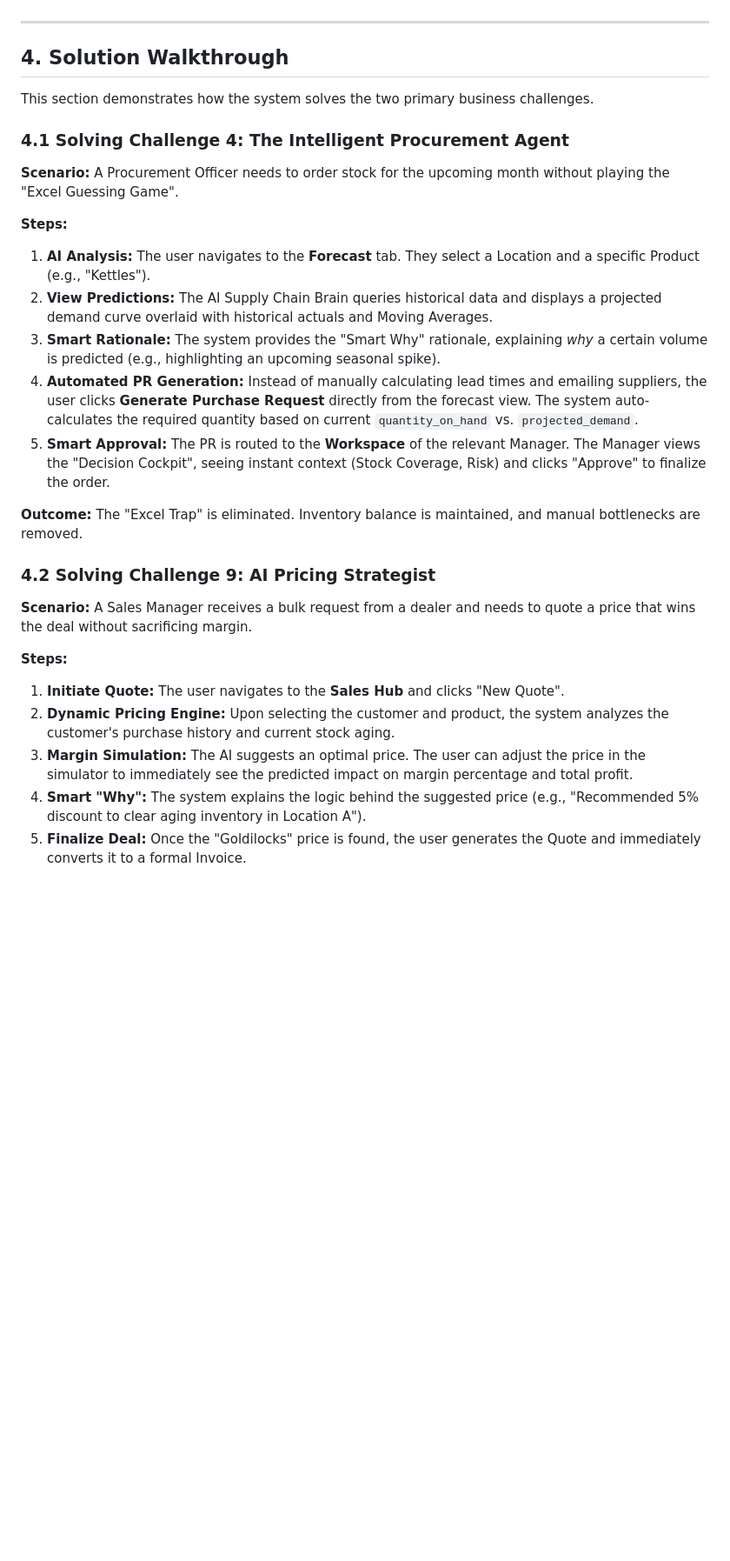
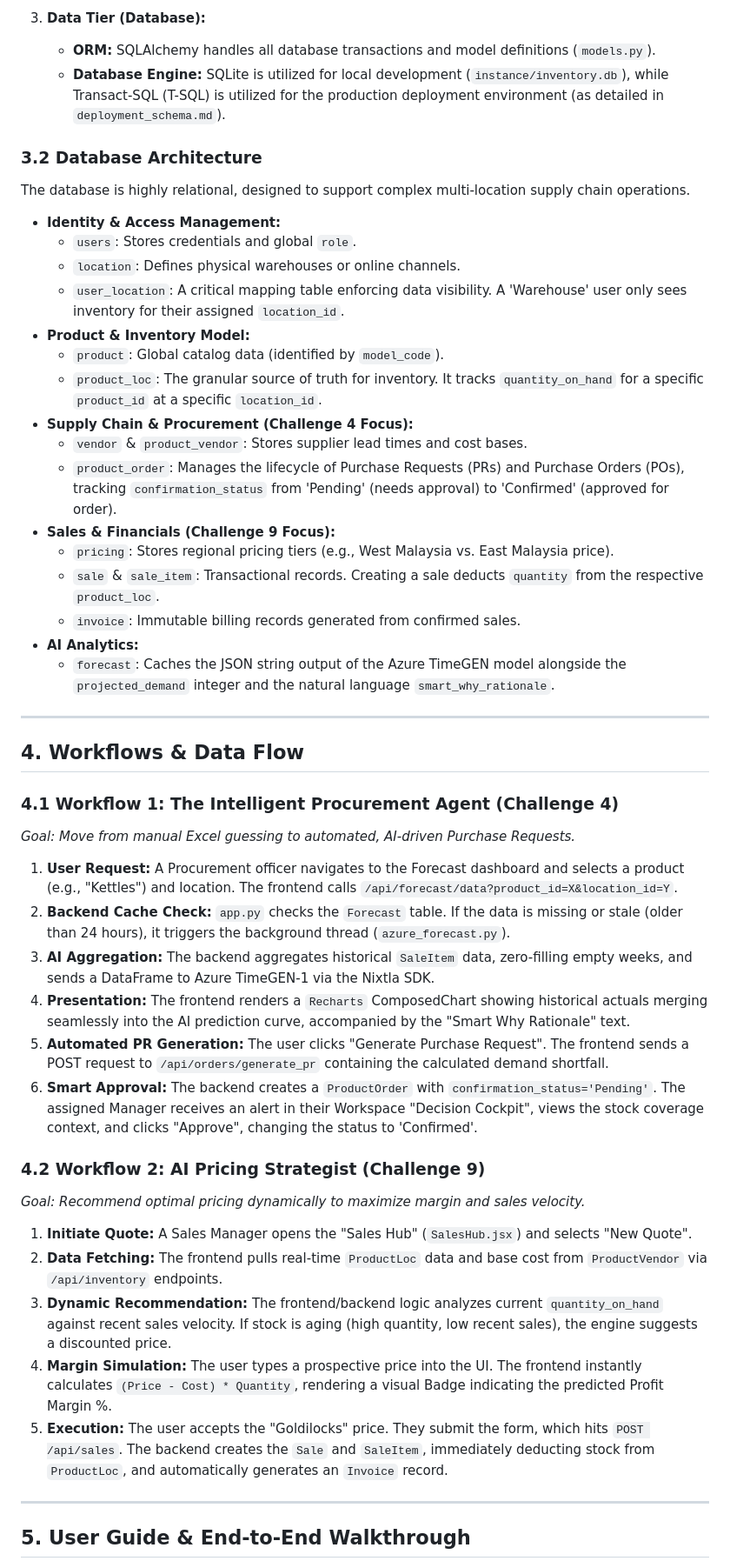
Before and after one commit to zlen2024/The-barbies-and-three-musketeers, a Markdown page: DOCUMENTATION.md, the part around one of its changes. Shown at 87% size. Drawn GitHub-style; blank space fills up the shorter version.

```diff
--- a/DOCUMENTATION.md
+++ b/DOCUMENTATION.md
@@ -79,29 +63,52 @@ The left-hand sidebar adapts based on your role:
+3.  **Data Tier (Database):**
+    *   **ORM:** SQLAlchemy handles all database transactions and model definitions (`models.py`).
+    *   **Database Engine:** SQLite is utilized for local development (`instance/inventory.db`), while Transact-SQL (T-SQL) is utilized for the production deployment environment (as detailed in `deployment_schema.md`).
+
+### 3.2 Database Architecture
+
+The database is highly relational, designed to support complex multi-location supply chain operations.
+
+*   **Identity & Access Management:**
+    *   `users`: Stores credentials and global `role`.
+    *   `location`: Defines physical warehouses or online channels.
+    *   `user_location`: A critical mapping table enforcing data visibility. A 'Warehouse' user only sees inventory for their assigned `location_id`.
+*   **Product & Inventory Model:**
+    *   `product`: Global catalog data (identified by `model_code`).
+    *   `product_loc`: The granular source of truth for inventory. It tracks `quantity_on_hand` for a specific `product_id` at a specific `location_id`.
+*   **Supply Chain & Procurement (Challenge 4 Focus):**
+    *   `vendor` & `product_vendor`: Stores supplier lead times and cost bases.
+    *   `product_order`: Manages the lifecycle of Purchase Requests (PRs) and Purchase Orders (POs), tracking `confirmation_status` from 'Pending' (needs approval) to 'Confirmed' (approved for order).
+*   **Sales & Financials (Challenge 9 Focus):**
+    *   `pricing`: Stores regional pricing tiers (e.g., West Malaysia vs. East Malaysia price).
+    *   `sale` & `sale_item`: Transactional records. Creating a sale deducts `quantity` from the respective `product_loc`.
+    *   `invoice`: Immutable billing records generated from confirmed sales.
+*   **AI Analytics:**
+    *   `forecast`: Caches the JSON string output of the Azure TimeGEN model alongside the `projected_demand` integer and the natural language `smart_why_rationale`.
 
 ---
 
-## 4. Solution Walkthrough
+## 4. Workflows & Data Flow
 
-This section demonstrates how the system solves the two primary business challenges.
+### 4.1 Workflow 1: The Intelligent Procurement Agent (Challenge 4)
+*Goal: Move from manual Excel guessing to automated, AI-driven Purchase Requests.*
 
-### 4.1 Solving Challenge 4: The Intelligent Procurement Agent
-**Scenario:** A Procurement Officer needs to order stock for the upcoming month without playing the "Excel Guessing Game".
+1.  **User Request:** A Procurement officer navigates to the Forecast dashboard and selects a product (e.g., "Kettles") and location. The frontend calls `/api/forecast/data?product_id=X&location_id=Y`.
+2.  **Backend Cache Check:** `app.py` checks the `Forecast` table. If the data is missing or stale (older than 24 hours), it triggers the background thread (`azure_forecast.py`).
+3.  **AI Aggregation:** The backend aggregates historical `SaleItem` data, zero-filling empty weeks, and sends a DataFrame to Azure TimeGEN-1 via the Nixtla SDK.
+4.  **Presentation:** The frontend renders a `Recharts` ComposedChart showing historical actuals merging seamlessly into the AI prediction curve, accompanied by the "Smart Why Rationale" text.
+5.  **Automated PR Generation:** The user clicks "Generate Purchase Request". The frontend sends a POST request to `/api/orders/generate_pr` containing the calculated demand shortfall.
+6.  **Smart Approval:** The backend creates a `ProductOrder` with `confirmation_status='Pending'`. The assigned Manager receives an alert in their Workspace "Decision Cockpit", views the stock coverage context, and clicks "Approve", changing the status to 'Confirmed'.
 
-**Steps:**
-1.  **AI Analysis:** The user navigates to the **Forecast** tab. They select a Location and a specific Product (e.g., "Kettles").
-2.  **View Predictions:** The AI Supply Chain Brain queries historical data and displays a projected demand curve overlaid with historical actuals and Moving Averages.
-3.  **Smart Rationale:** The system provides the "Smart Why" rationale, explaining *why* a certain volume is predicted (e.g., highlighting an upcoming seasonal spike).
-4.  **Automated PR Generation:** Instead of manually calculating lead times and emailing suppliers, the user clicks **Generate Purchase Request** directly from the forecast view. The system auto-calculates the required quantity based on current `quantity_on_hand` vs. `projected_demand`.
-5.  **Smart Approval:** The PR is routed to the **Workspace** of the relevant Manager. The Manager views the "Decision Cockpit", seeing instant context (Stock Coverage, Risk) and clicks "Approve" to finalize the order.
+### 4.2 Workflow 2: AI Pricing Strategist (Challenge 9)
+*Goal: Recommend optimal pricing dynamically to maximize margin and sales velocity.*
 
-**Outcome:** The "Excel Trap" is eliminated. Inventory balance is maintained, and manual bottlenecks are removed.
+1.  **Initiate Quote:** A Sales Manager opens the "Sales Hub" (`SalesHub.jsx`) and selects "New Quote".
+2.  **Data Fetching:** The frontend pulls real-time `ProductLoc` data and base cost from `ProductVendor` via `/api/inventory` endpoints.
+3.  **Dynamic Recommendation:** The frontend/backend logic analyzes current `quantity_on_hand` against recent sales velocity. If stock is aging (high quantity, low recent sales), the engine suggests a discounted price.
+4.  **Margin Simulation:** The user types a prospective price into the UI. The frontend instantly calculates `(Price - Cost) * Quantity`, rendering a visual Badge indicating the predicted Profit Margin %.
+5.  **Execution:** The user accepts the "Goldilocks" price. They submit the form, which hits `POST /api/sales`. The backend creates the `Sale` and `SaleItem`, immediately deducting stock from `ProductLoc`, and automatically generates an `Invoice` record.
 
-### 4.2 Solving Challenge 9: AI Pricing Strategist
-**Scenario:** A Sales Manager receives a bulk request from a dealer and needs to quote a price that wins the deal without sacrificing margin.
+---
 
-**Steps:**
-1.  **Initiate Quote:** The user navigates to the **Sales Hub** and clicks "New Quote".
-2.  **Dynamic Pricing Engine:** Upon selecting the customer and product, the system analyzes the customer's purchase history and current stock aging.
-3.  **Margin Simulation:** The AI suggests an optimal price. The user can adjust the price in the simulator to immediately see the predicted impact on margin percentage and total profit.
-4.  **Smart "Why":** The system explains the logic behind the suggested price (e.g., "Recommended 5% discount to clear aging inventory in Location A").
-5.  **Finalize Deal:** Once the "Goldilocks" price is found, the user generates the Quote and immediately converts it to a formal Invoice.
+## 5. User Guide & End-to-End Walkthrough
 
```
Also changed, not shown: other parts of DOCUMENTATION.md (+80 -66 lines).
